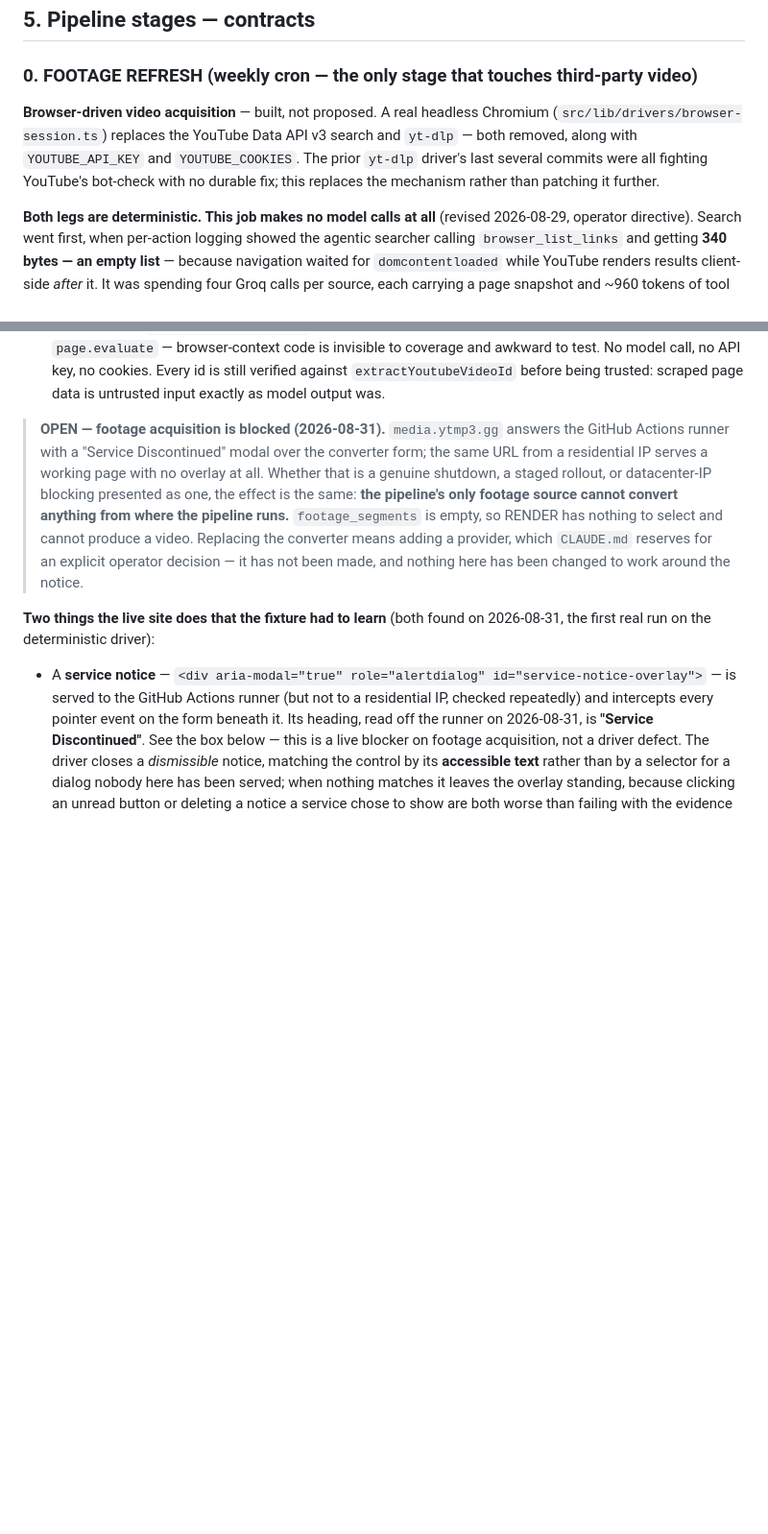
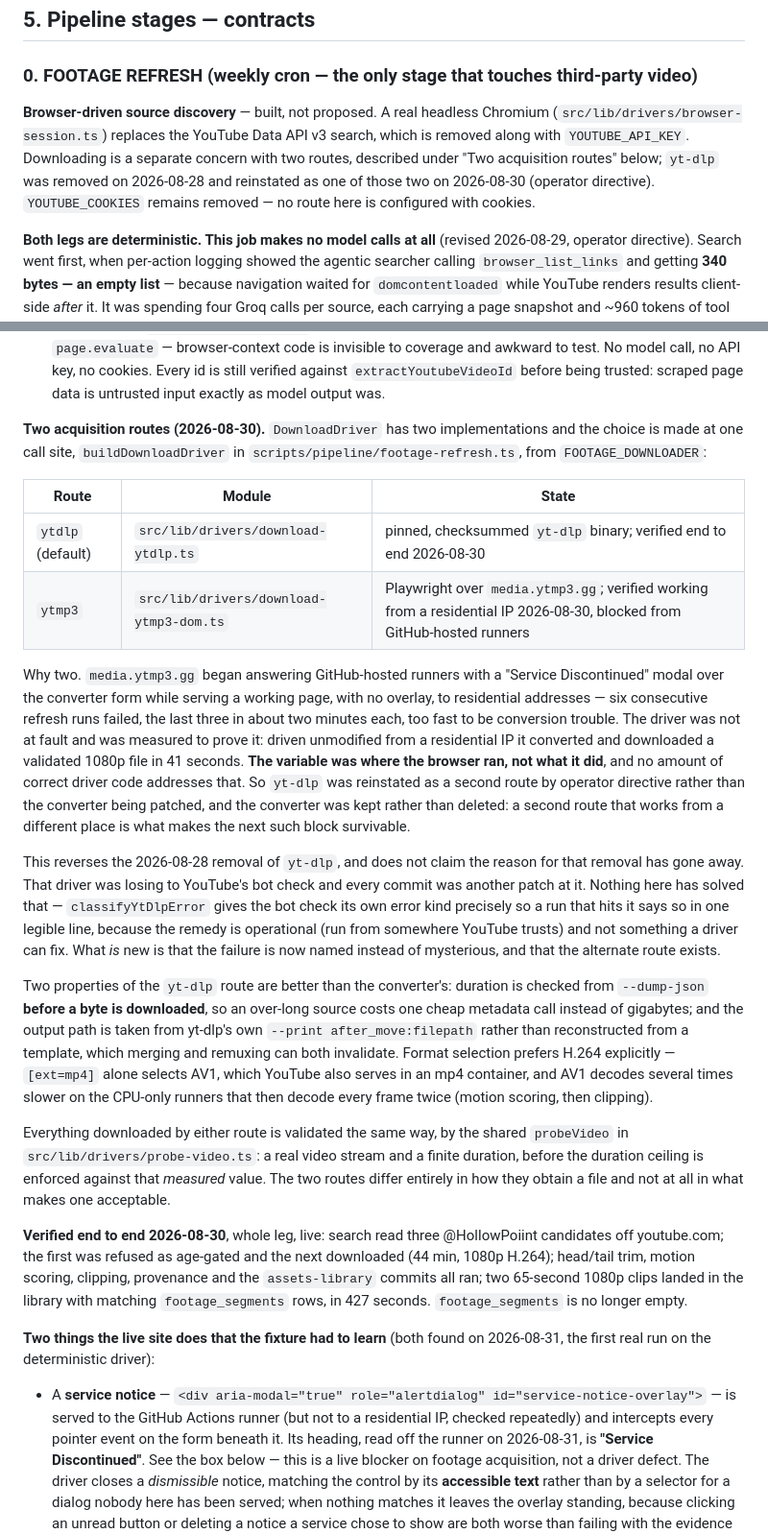
Before and after one commit to isahalim/mythosengine, a Markdown page: ARCHITECTURE.md, 2 parts joined by grey strips. Shown at 96% size. Rendered like a GitHub page; blank space fills up the shorter version.

```diff
--- a/ARCHITECTURE.md
+++ b/ARCHITECTURE.md
@@ -361,12 +365,13 @@ a schema that will.
 
 ### 0. FOOTAGE REFRESH (weekly cron — the only stage that touches third-party video)
 
-**Browser-driven video acquisition** — built, not proposed. A real headless
+**Browser-driven source discovery** — built, not proposed. A real headless
 Chromium (`src/lib/drivers/browser-session.ts`) replaces the YouTube Data
-API v3 search and `yt-dlp` — both removed, along with `YOUTUBE_API_KEY` and
-`YOUTUBE_COOKIES`. The prior `yt-dlp` driver's last several commits were all
-fighting YouTube's bot-check with no durable fix; this replaces the
-mechanism rather than patching it further.
+API v3 search, which is removed along with `YOUTUBE_API_KEY`. Downloading is
+a separate concern with two routes, described under "Two acquisition routes"
+below; `yt-dlp` was removed on 2026-08-28 and reinstated as one of those two
+on 2026-08-30 (operator directive). `YOUTUBE_COOKIES` remains removed — no
+route here is configured with cookies.
 
 **Both legs are deterministic. This job makes no model calls at all**
 (revised 2026-08-29, operator directive). Search went first, when per-action
@@ -420,7 +425,23 @@ typed outcome rather than a hang.
    awkward to test. No model call, no API key, no cookies. Every id is still
    verified against `extractYoutubeVideoId` before being trusted: scraped
    page data is untrusted input exactly as model output was.
-> **OPEN — footage acquisition is blocked (2026-08-31).** `media.ytmp3.gg` answers the GitHub Actions runner with a "Service Discontinued" modal over the converter form; the same URL from a residential IP serves a working page with no overlay at all. Whether that is a genuine shutdown, a staged rollout, or datacenter-IP blocking presented as one, the effect is the same: **the pipeline's only footage source cannot convert anything from where the pipeline runs.** `footage_segments` is empty, so RENDER has nothing to select and cannot produce a video. Replacing the converter means adding a provider, which `CLAUDE.md` reserves for an explicit operator decision — it has not been made, and nothing here has been changed to work around the notice.
+
+**Two acquisition routes (2026-08-30).** `DownloadDriver` has two implementations and the choice is made at one call site, `buildDownloadDriver` in `scripts/pipeline/footage-refresh.ts`, from `FOOTAGE_DOWNLOADER`:
+
+| Route | Module | State |
+|---|---|---|
+| `ytdlp` (default) | `src/lib/drivers/download-ytdlp.ts` | pinned, checksummed `yt-dlp` binary; verified end to end 2026-08-30 |
+| `ytmp3` | `src/lib/drivers/download-ytmp3-dom.ts` | Playwright over `media.ytmp3.gg`; verified working from a residential IP 2026-08-30, blocked from GitHub-hosted runners |
+
+Why two. `media.ytmp3.gg` began answering GitHub-hosted runners with a "Service Discontinued" modal over the converter form while serving a working page, with no overlay, to residential addresses — six consecutive refresh runs failed, the last three in about two minutes each, too fast to be conversion trouble. The driver was not at fault and was measured to prove it: driven unmodified from a residential IP it converted and downloaded a validated 1080p file in 41 seconds. **The variable was where the browser ran, not what it did**, and no amount of correct driver code addresses that. So `yt-dlp` was reinstated as a second route by operator directive rather than the converter being patched, and the converter was kept rather than deleted: a second route that works from a different place is what makes the next such block survivable.
+
+This reverses the 2026-08-28 removal of `yt-dlp`, and does not claim the reason for that removal has gone away. That driver was losing to YouTube's bot check and every commit was another patch at it. Nothing here has solved that — `classifyYtDlpError` gives the bot check its own error kind precisely so a run that hits it says so in one legible line, because the remedy is operational (run from somewhere YouTube trusts) and not something a driver can fix. What *is* new is that the failure is now named instead of mysterious, and that the alternate route exists.
+
+Two properties of the `yt-dlp` route are better than the converter's: duration is checked from `--dump-json` **before a byte is downloaded**, so an over-long source costs one cheap metadata call instead of gigabytes; and the output path is taken from yt-dlp's own `--print after_move:filepath` rather than reconstructed from a template, which merging and remuxing can both invalidate. Format selection prefers H.264 explicitly — `[ext=mp4]` alone selects AV1, which YouTube also serves in an mp4 container, and AV1 decodes several times slower on the CPU-only runners that then decode every frame twice (motion scoring, then clipping).
+
+Everything downloaded by either route is validated the same way, by the shared `probeVideo` in `src/lib/drivers/probe-video.ts`: a real video stream and a finite duration, before the duration ceiling is enforced against that *measured* value. The two routes differ entirely in how they obtain a file and not at all in what makes one acceptable.
+
+**Verified end to end 2026-08-30**, whole leg, live: search read three @HollowPoiint candidates off youtube.com; the first was refused as age-gated and the next downloaded (44 min, 1080p H.264); head/tail trim, motion scoring, clipping, provenance and the `assets-library` commits all ran; two 65-second 1080p clips landed in the library with matching `footage_segments` rows, in 427 seconds. `footage_segments` is no longer empty.
 
 **Two things the live site does that the fixture had to learn** (both found on 2026-08-31, the first real run on the deterministic driver):
 
```
Also changed, not shown: other parts of ARCHITECTURE.md (+8 -4 lines), PROVISIONED.md (+4 -3 lines).
